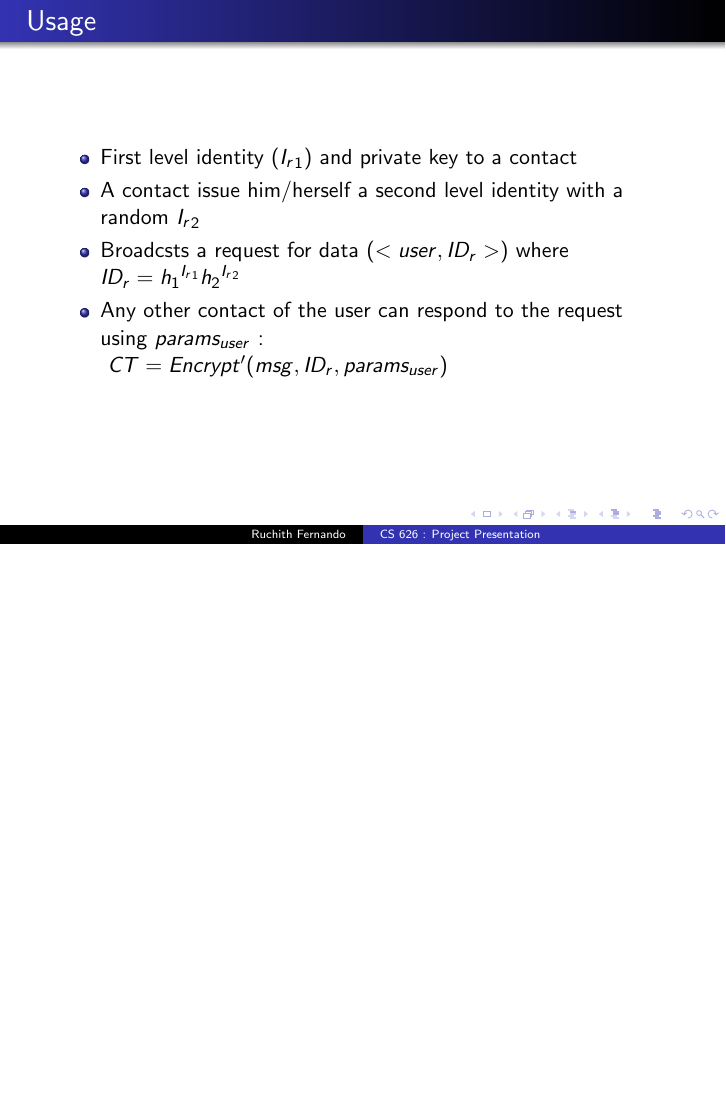
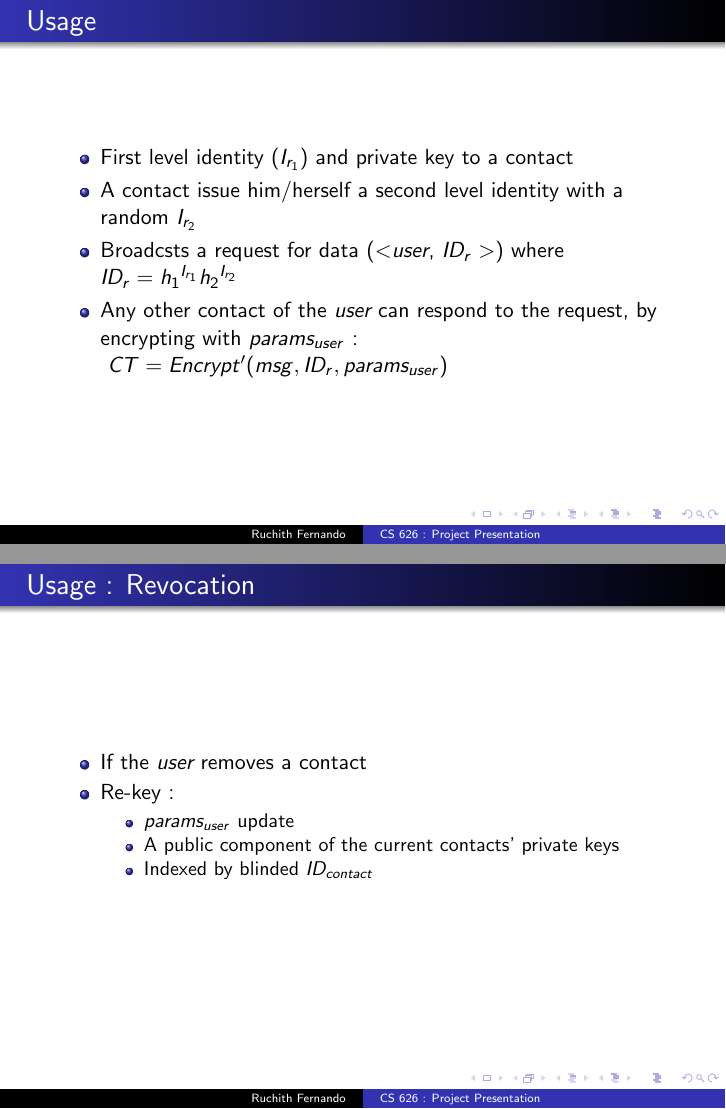
Before and after one commit to rohitranchal/anon-encrypt, LaTeX slides (docs/prez.tex): page 13 of 15 before the commit and pages 13 and 14 of 16 after it, the two joined at a grey line, the shorter picture padded with empty space. Compiled offline with pdfLaTeX.

Commit message:
almost final prez

```diff
--- a/docs/prez.tex
+++ b/docs/prez.tex
@@ -100,14 +100,25 @@ Constant Size Ciphertext, Boneh et.al)
 
 \begin{frame}{Usage}
 \begin{itemize}
-\item First level identity (${I_r}_1$) and private key to a contact
-\item A contact issue him/herself a second level identity with a random ${I_r}_2$
-\item Broadcsts a request for data ($<user, ID_r>$) where $ID_r = {h_1}^{{I_r}_1}{h_2}^{{I_r}_2}$
-\item Any other contact of the user can respond to the request using $params_{user}$ : \\\
+\item First level identity ($I_{r_1}$) and private key to a contact
+\item A contact issue him/herself a second level identity with a random $I_{r_2}$
+\item Broadcsts a request for data ($<$\emph{user}, $ID_r>$) where $ID_r = {h_1}^{I_{r_1}}{h_2}^{I_{r_2}}$
+\item Any other contact of the \emph{user} can respond to the request, by encrypting with $params_{user}$ : \\\
 $CT = Encrypt'(msg, ID_r, params_{user})$
 \end{itemize}
 \end{frame}
 
+\begin{frame}{Usage : Revocation}
+\begin{itemize}
+\item If the \emph{user} removes a contact
+\item Re-key :
+\begin{itemize}
+\item $params_{user}$ update
+\item A public component of the current contacts' private keys
+\item Indexed by blinded $ID_{contact}$
+\end{itemize}
+\end{itemize}
+\end{frame}
 
 
 \begin{frame}{Implementation}
```
Also changed, not shown: docs/prez.tex (16 more changed lines).
